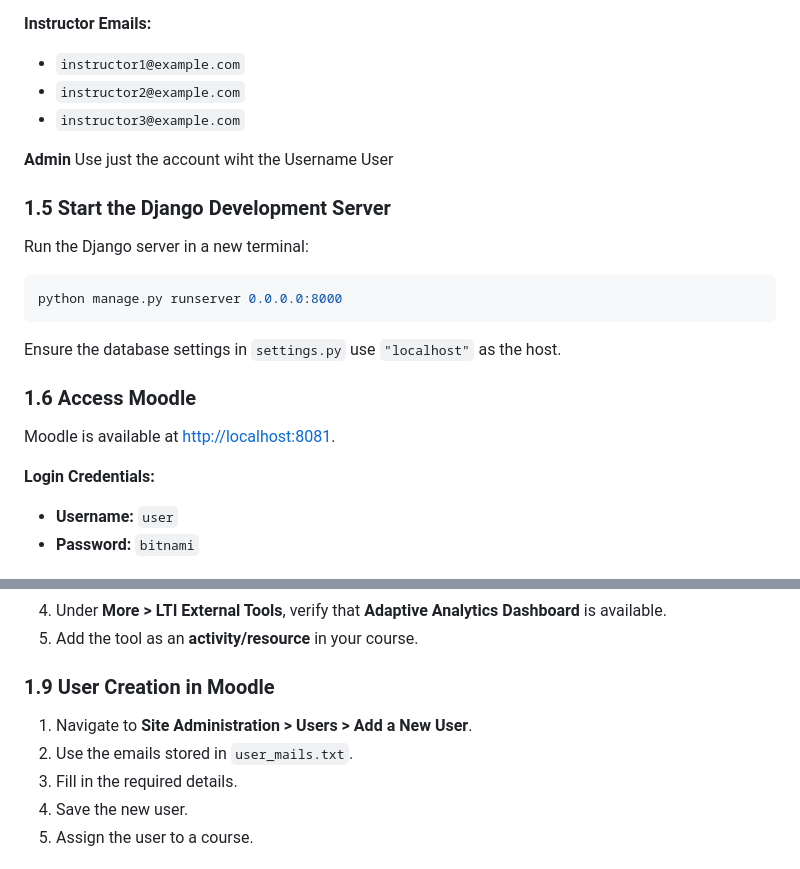
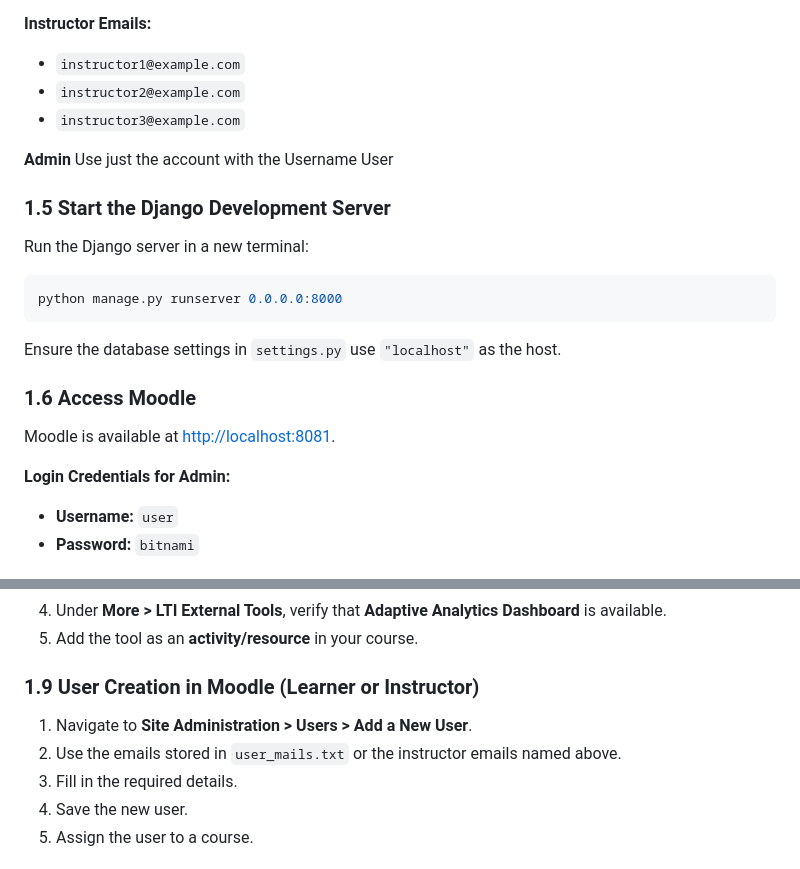
Before and after one commit to josiegerer/awt-pj-ws2425-analytics-dashboard-1, a Markdown page: README.md, 2 parts joined by grey strips. Rendered like a GitHub page.

```diff
--- a/README.md
+++ b/README.md
@@ -67,7 +67,7 @@ python manage.py migrate
 - `instructor3@example.com`
 
 **Admin**
-Use just the account wiht the Username User
+Use just the account with the Username User
 
 ### 1.5 Start the Django Development Server
 Run the Django server in a new terminal:
@@ -80,7 +80,7 @@ Ensure the database settings in `settings.py` use `"localhost"` as the host.
 ### 1.6 Access Moodle
 Moodle is available at [http://localhost:8081](http://localhost:8081).
 
-**Login Credentials:**
+**Login Credentials for Admin:**
 - **Username:** `user`
 - **Password:** `bitnami`
 
@@ -110,9 +110,9 @@ Save the configuration.
 4. Under **More > LTI External Tools**, verify that **Adaptive Analytics Dashboard** is available.
 5. Add the tool as an **activity/resource** in your course.
 
-### 1.9 User Creation in Moodle
+### 1.9 User Creation in Moodle (Learner or Instructor)
 1. Navigate to **Site Administration > Users > Add a New User**.
-2. Use the emails stored in `user_mails.txt`.
+2. Use the emails stored in `user_mails.txt` or the instructor emails named above.
 3. Fill in the required details.
 4. Save the new user.
 5. Assign the user to a course.
```
